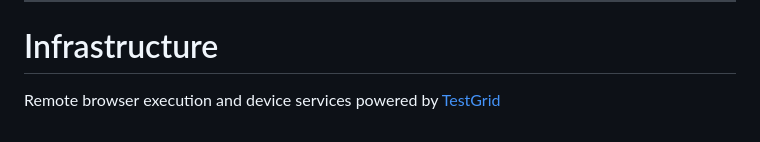
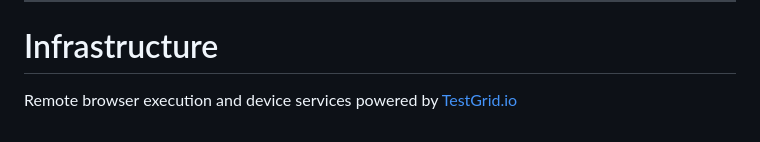
Before and after one commit to vaibhav-panchal8277/cross-browser-tool, a Markdown page: README.md, the part around the change. Drawn GitHub-style.

```diff
--- a/README.md
+++ b/README.md
@@ -425,4 +425,4 @@ Public links and report storage
 
 # Infrastructure
 
-Remote browser execution and device services powered by [TestGrid](https://testgrid.io)
+Remote browser execution and device services powered by [TestGrid.io](https://testgrid.io)
```
